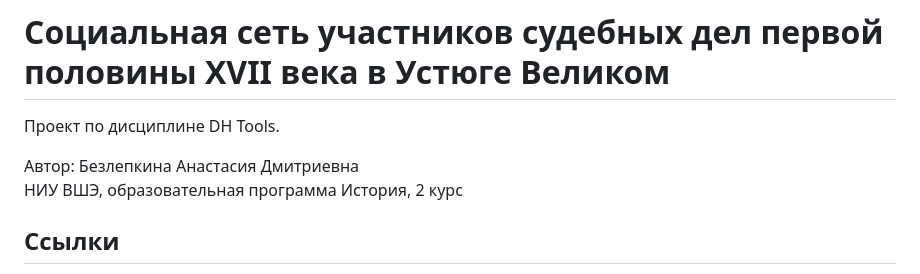
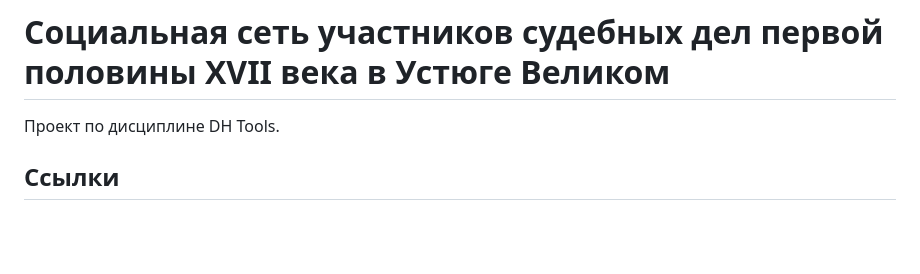
Before and after one commit to taeAnastasia/-, a Markdown page: README.md, the part around the change. Rendered like a GitHub page; blank space fills up the shorter version.

Commit message:
Update README to remove author details
Removed author information from the README.

```diff
--- a/README.md
+++ b/README.md
@@ -2,8 +2,6 @@
 
 Проект по дисциплине DH Tools.
 
-Автор: Безлепкина Анастасия Дмитриевна
-НИУ ВШЭ, образовательная программа История, 2 курс
 
 ## Ссылки
 
```
